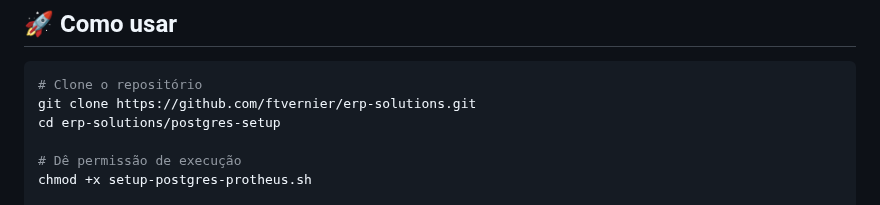
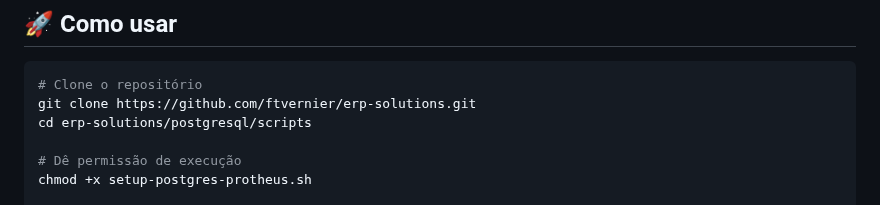
Before and after one commit to ftvernier/erp-solutions, a Markdown page: postgresql/scripts/readme.md, the part around the change. Drawn GitHub-style.

````diff
--- a/postgresql/scripts/readme.md
+++ b/postgresql/scripts/readme.md
@@ -99,7 +99,7 @@ Ao término, um relatório completo é gerado em `/tmp/protheus-pg-setup-report.
 ```bash
 # Clone o repositório
 git clone https://github.com/ftvernier/erp-solutions.git
-cd erp-solutions/postgres-setup
+cd erp-solutions/postgresql/scripts
 
 # Dê permissão de execução
 chmod +x setup-postgres-protheus.sh
````
